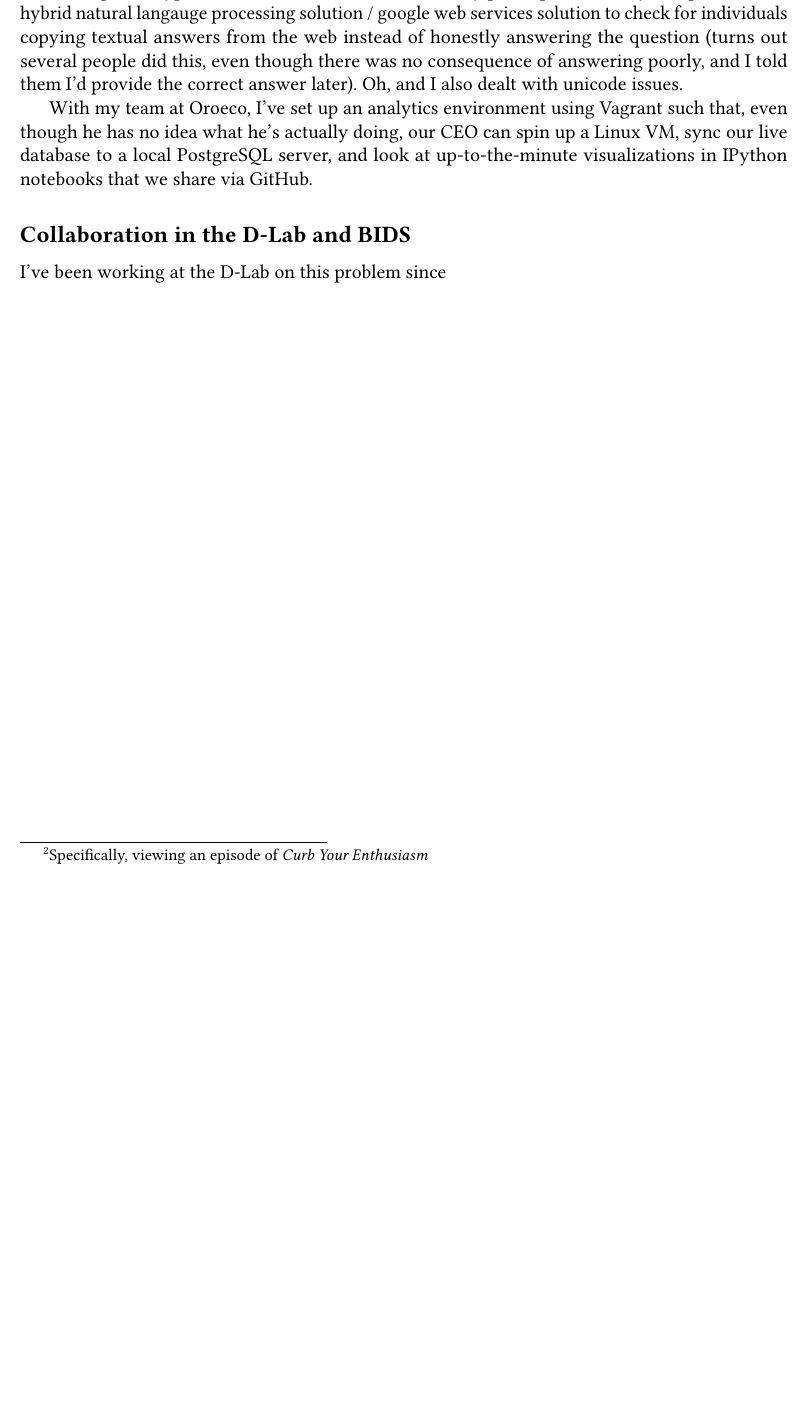
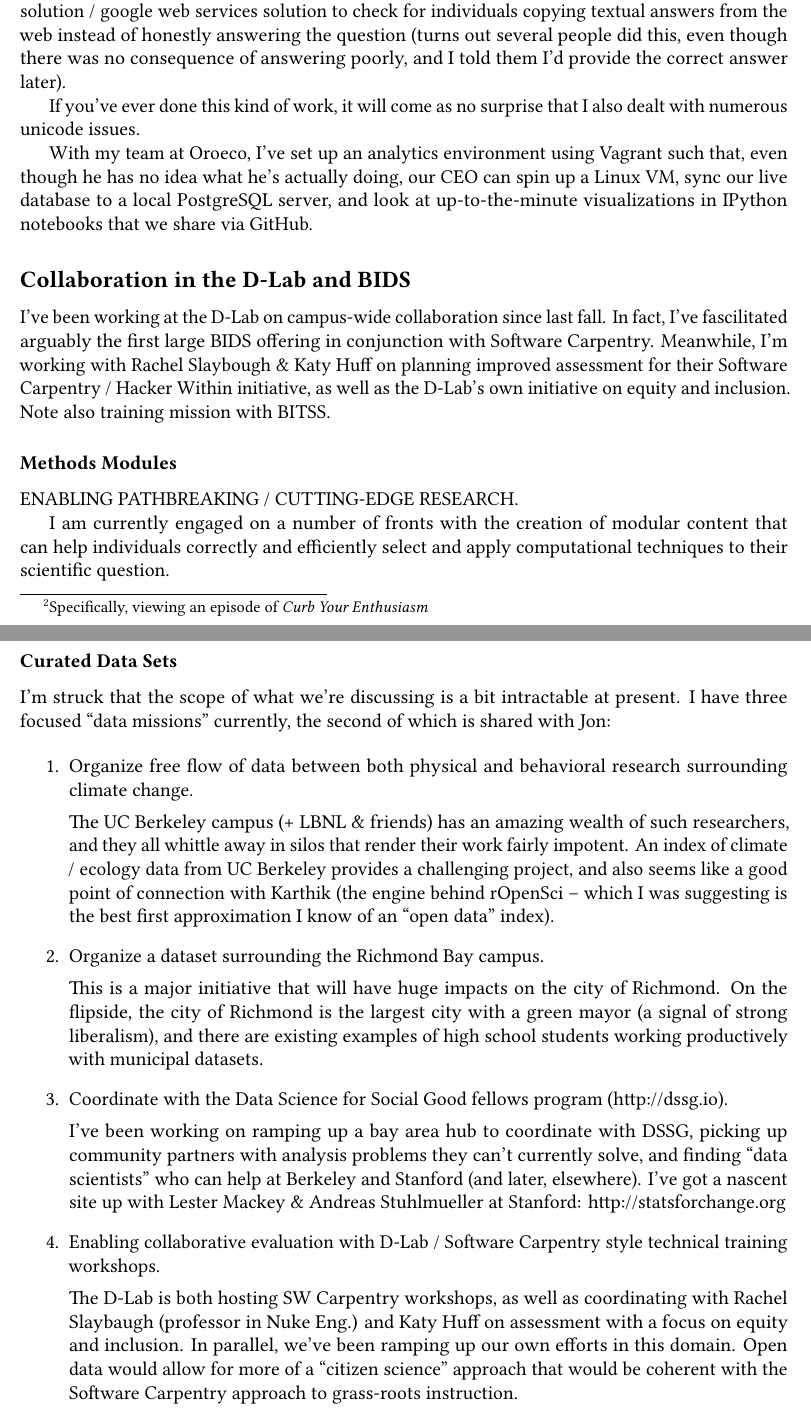
Before and after one commit to davclark/BIDS-Fellow, a LaTeX document (BIDS-app-sp2014.tex): part of page 2 of 2 before the commit and two parts of pages 2 and 3 of 3 after it, the two joined at a grey line, cut so that both start at the same text, the shorter picture padded with empty space. Compiled offline with LuaLaTeX; a missing font is replaced by an installed copy or a similar font.

Commit message:
Various edits - finished nitpicks

```diff
--- a/BIDS-app-sp2014.tex
+++ b/BIDS-app-sp2014.tex
@@ -1,7 +1,9 @@
 \documentclass[12pt]{article}
+\usepackage[letterpaper,margin=1in,driver=pdftex]{geometry}
 
-% This lets us load OpenType fonts from the system without any fuss.
-% It's already required by unicode-math, but I include it for reference.
+% This lets us load OpenType fonts from the system without much fuss.
+% It's already required by unicode-math, but I'm not using math here (and it's
+% worth being redundant)!
 \usepackage{fontspec}
 
 % What can I say, I love the french
@@ -121 +139,0 @@ observe the neural correlates of ecological learning.\footnote{Specifically,
-    viewing an episode of \emph{Curb Your Enthusiasm}}
@@ -121,0 +143 @@ observe the neural correlates of ecological learning.\footnote{Specifically,
+Your Enthusiasm}} I developed suitable algorithms for the taxonomic
@@ -128 +146,0 @@ I also implemented a simple geo-IP based tool to determine whether individuals w
-correctly reporting their location (two participants had in fact managed to
@@ -132,7 +156,9 @@ check for individuals copying textual answers from the web instead of honestly
 answering the question (turns out several people did this, even though there was
 no consequence of answering poorly, and I told them I'd provide the correct
 answer later).
-Oh, and I also dealt with unicode issues.
+
+If you've ever done this kind of work, it will come as no surprise that I also
+dealt with numerous unicode issues.
 
 With my team at Oroeco, I've set up an analytics environment using Vagrant such
 that, even though he has no idea what he's actually doing, our CEO can spin up a
@@ -141,5 +167,68 @@ up-to-the-minute visualizations in IPython notebooks that we share via GitHub.
 
 \subsection*{Collaboration in the D-Lab and BIDS}
 
-I've been working at the D-Lab on this problem since
+I've been working at the D-Lab on campus-wide collaboration since last fall. In
+fact, I've fascilitated arguably the first large BIDS offering in conjunction with Software Carpentry.
+Meanwhile, I'm working with Rachel Slaybough \& Katy Huff on planning improved
+assessment for their Software Carpentry / Hacker Within initiative, as well as
+the D-Lab's own initiative on equity and inclusion. Note also training mission
+with BITSS.
+
+\subsubsection*{Methods Modules}
+
+ENABLING PATHBREAKING / CUTTING-EDGE RESEARCH.
+
+I am currently engaged on a number of fronts with the creation of modular
+content that can help individuals correctly and efficiently select and apply
+computational techniques to their scientific question.
+
+
+\subsubsection*{Curated Data Sets}
+
+I'm struck that the scope of what we're discussing is a bit intractable at
+present. I have three focused “data missions” currently, the second of which is
+shared with Jon:
+
+\begin{enumerate}
+    \item Organize free flow of data between both physical and behavioral
+        research surrounding climate change.
+
+        The UC Berkeley campus (+ LBNL \& friends) has an amazing wealth of such
+        researchers, and they all whittle away in silos that render their work
+        fairly impotent. An index of climate / ecology data from UC Berkeley
+        provides a challenging project, and also seems like a good point of
+        connection with Karthik (the engine behind rOpenSci -- which I was
+        suggesting is the best first approximation I know of an “open data”
+        index).
+
+    \item Organize a dataset surrounding the Richmond Bay campus.
+
+        This is a major initiative that will have huge impacts on the city of
+        Richmond.  On the flipside, the city of Richmond is the largest city
+        with a green mayor (a signal of strong liberalism), and there are
+        existing examples of high school students working productively with
+        municipal datasets.
+
+    \item Coordinate with the Data Science for Social Good fellows program
+        (http://dssg.io).
+
+        I've been working on ramping up a bay area hub to coordinate with DSSG,
+        picking up community partners with analysis problems they can't
+        currently solve, and finding “data scientists” who can help at Berkeley
+        and Stanford (and later, elsewhere). I've got a nascent site up with
+        Lester Mackey \& Andreas Stuhlmueller at Stanford:
+        http://statsforchange.org
+
+    \item Enabling collaborative evaluation with D-Lab / Software Carpentry style
+        technical training workshops.
+
+        The D-Lab is both hosting SW Carpentry workshops, as well as
+        coordinating with Rachel Slaybaugh (professor in Nuke Eng.) and Katy
+        Huff on assessment with a focus on equity and inclusion. In parallel,
+        we've been ramping up our own efforts in this domain. Open data would
+        allow for more of a “citizen science” approach that would be coherent
+        with the Software Carpentry approach to grass-roots instruction.
+
+\end{enumerate}
+
 \end{document}
```
Also changed, not shown: latexmkrc, BIDS-app-sp2014.tex (77 more changed lines), 1 other file.
